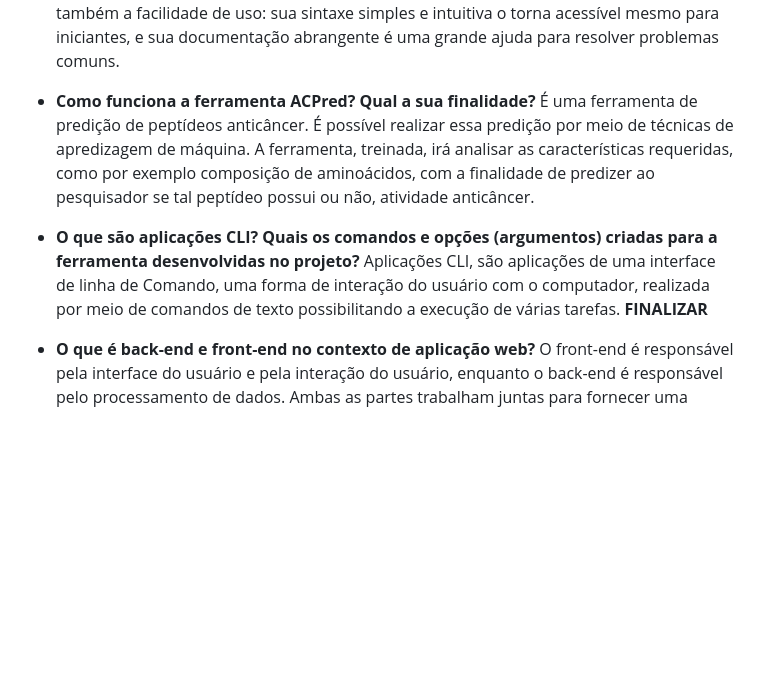
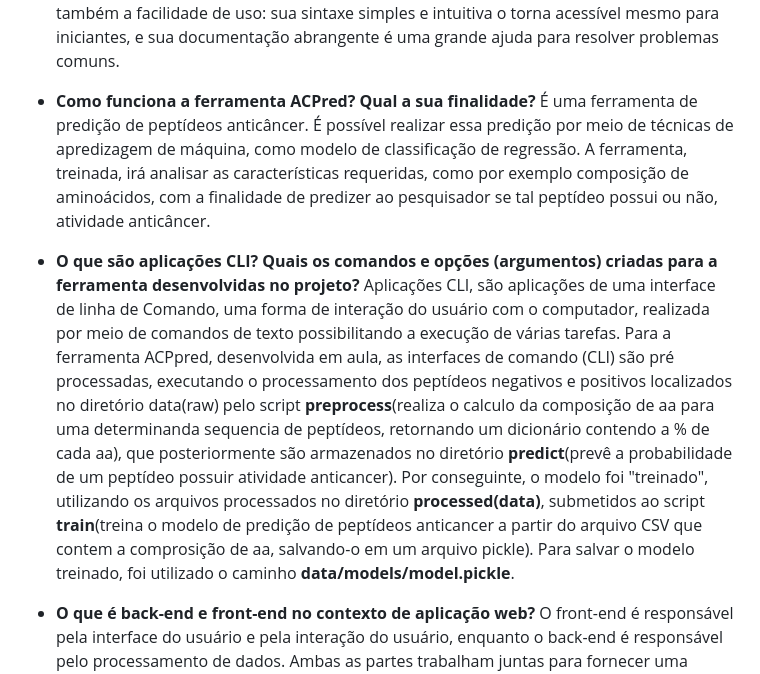
Before and after one commit to lauramaiocchi/acppred-2024, a Markdown page: README.md, the part around the change. Rendered like a GitHub page; blank space fills up the shorter version.

```diff
--- a/README.md
+++ b/README.md
@@ -22,10 +22,11 @@ $ make setup
   Uma das melhores características do Conda é sua capacidade de resolver automaticamente dependências. Quando você instala um pacote, o Conda verifica todas as dependências necessárias e as instala automaticamente, garantindo que tudo funcione corretamente. A portabilidade: pode-se facilmente compartilhar ambientes de trabalho com outras pessoas. Isso torna mais fácil reproduzir o ambiente de desenvolvimento em diferentes máquinas, garantindo consistência e evitando problemas de compatibilidade. E também a facilidade de uso: sua sintaxe simples e intuitiva o torna acessível mesmo para iniciantes, e sua documentação abrangente é uma grande ajuda para resolver problemas comuns.
 
 - **Como funciona a ferramenta ACPred? Qual a sua finalidade?**
-  É uma ferramenta de predição de peptídeos anticâncer. É possível realizar essa predição por meio de técnicas de apredizagem de máquina. A ferramenta, treinada, irá analisar as características requeridas, como por exemplo composição de aminoácidos, com a finalidade de predizer ao pesquisador se tal peptídeo possui ou não, atividade anticâncer.
+  É uma ferramenta de predição de peptídeos anticâncer. É possível realizar essa predição por meio de técnicas de apredizagem de máquina, como modelo de classificação de regressão. A ferramenta, treinada, irá analisar as características requeridas, como por exemplo composição de aminoácidos, com a finalidade de predizer ao pesquisador se tal peptídeo possui ou não, atividade anticâncer.
 
 - **O que são aplicações CLI? Quais os comandos e opções (argumentos) criadas para a ferramenta desenvolvidas no projeto?**
-   Aplicações CLI, são aplicações de uma interface de linha de Comando, uma forma de interação do usuário com o computador, realizada por meio de comandos de texto possibilitando a execução de várias tarefas. **FINALIZAR**
+   Aplicações CLI, são aplicações de uma interface de linha de Comando, uma forma de interação do usuário com o computador, realizada por meio de comandos de texto possibilitando a execução de várias tarefas. Para a ferramenta ACPpred, desenvolvida em aula, as interfaces de comando (CLI) são pré processadas, executando o processamento dos peptídeos negativos e positivos localizados no diretório data(raw) pelo script **preprocess**(realiza o calculo da composição de aa para uma determinanda sequencia de peptídeos, retornando um dicionário contendo a % de cada aa), que posteriormente são armazenados no diretório **predict**(prevê a probabilidade de um peptídeo possuir atividade anticancer). Por conseguinte, o modelo foi "treinado", utilizando os arquivos processados no diretório **processed(data)**, submetidos ao script **train**(treina o modelo de predição de peptídeos anticancer a partir do arquivo CSV que contem a comprosição de aa, salvando-o em um arquivo pickle). Para salvar o modelo treinado, foi utilizado o caminho **data/models/model.pickle**.
+
 
 - **O que é back-end e front-end no contexto de aplicação web?**
   O front-end é responsável pela interface do usuário e pela interação do usuário, enquanto o back-end é responsável pelo processamento de dados. Ambas as partes trabalham juntas para fornecer uma experiência completa e funcional aos usuários de uma aplicação web.
```
